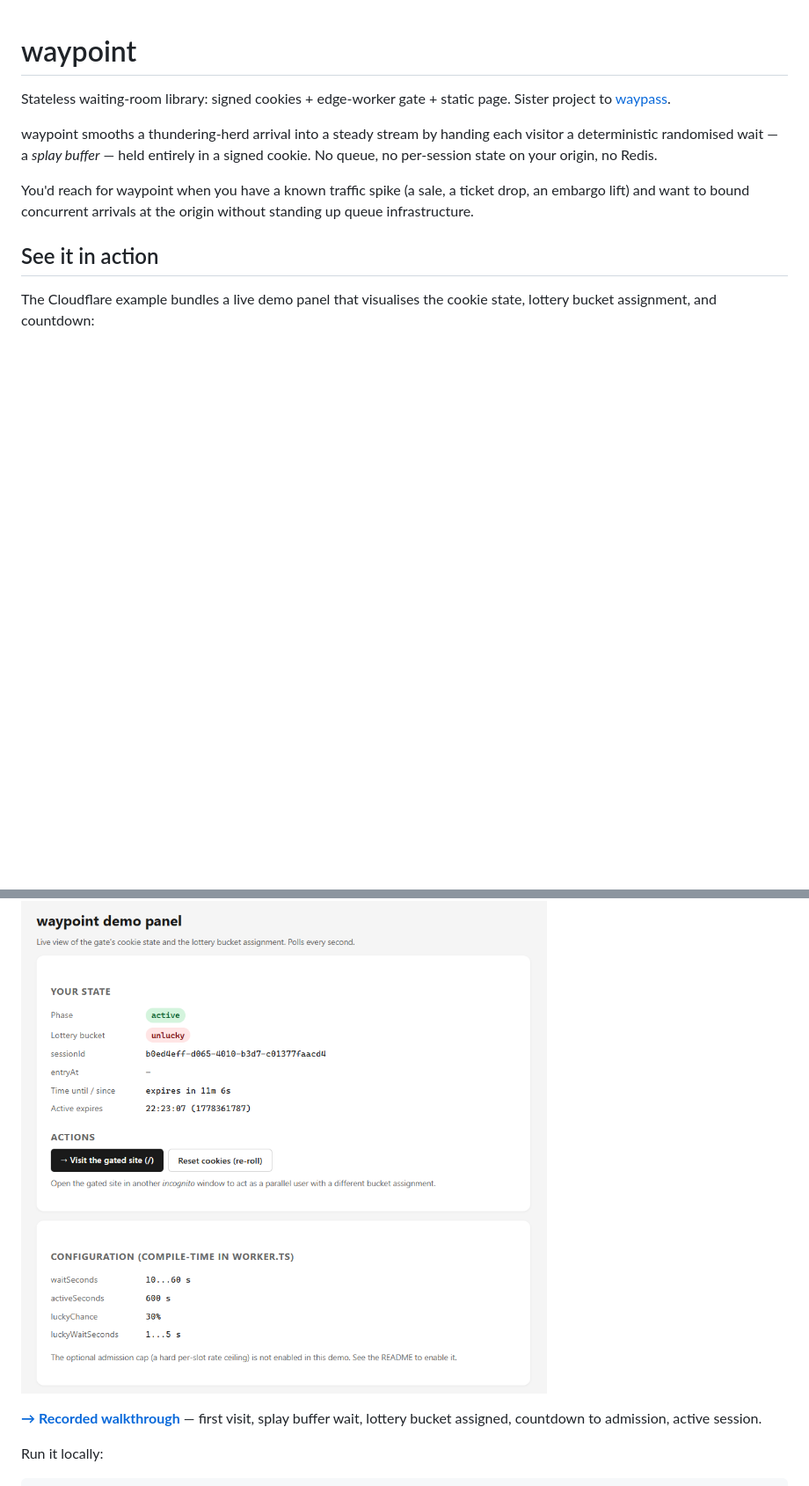
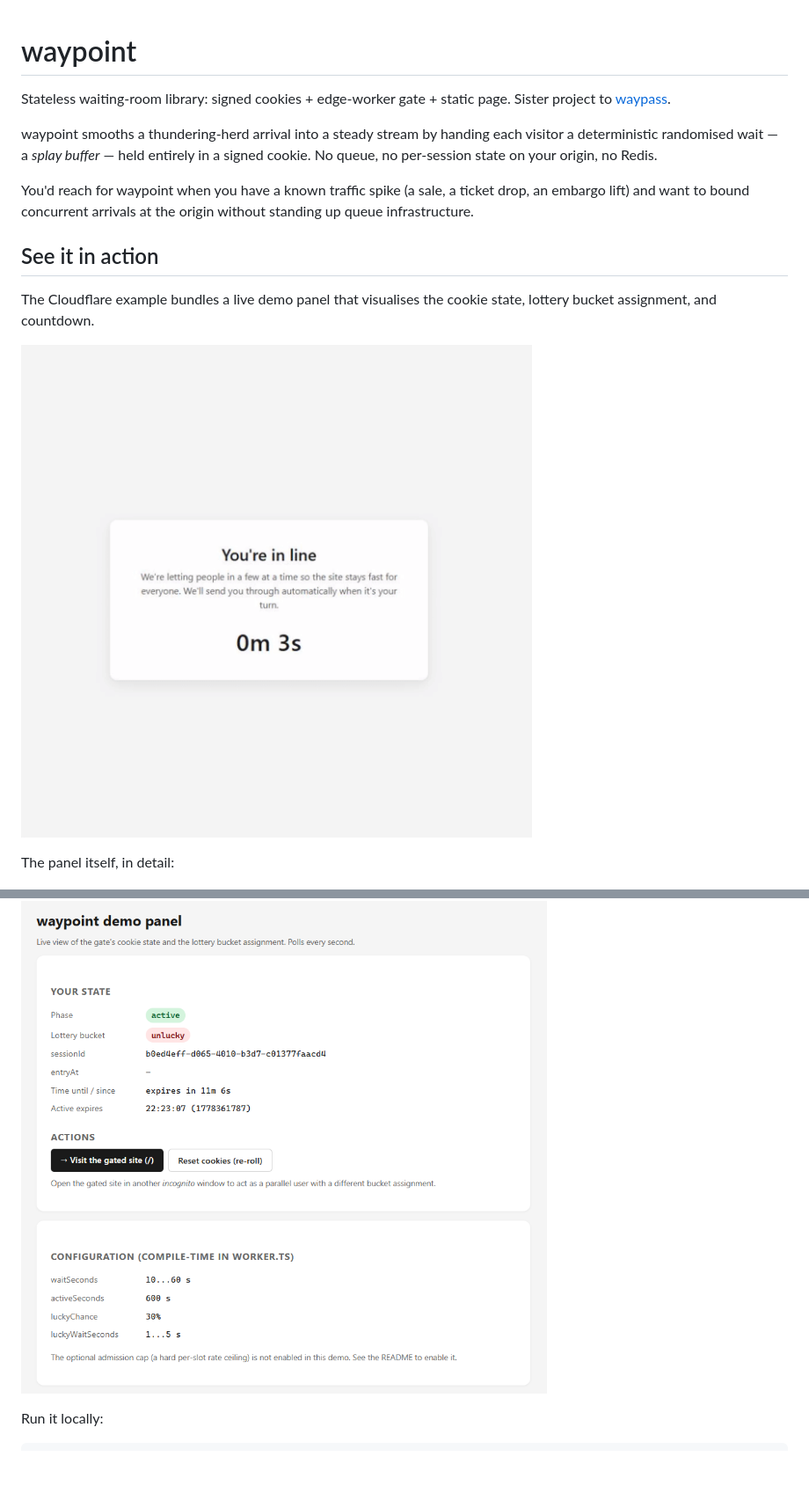
Before and after one commit to curtyo18/waypoint, a Markdown page: README.md, 2 parts joined by grey strips. Shown: that part at 88% size. GitHub-like rendering; pictures changed too: docs/demo.gif (added); blank space fills up the shorter version.

Commit message:
docs: download walkthrough gif locally rather than linking gyazo

```diff
--- a/README.md
+++ b/README.md
@@ -8,11 +8,13 @@ You'd reach for waypoint when you have a known traffic spike (a sale, a ticket d
 
 ## See it in action
 
-The Cloudflare example bundles a live demo panel that visualises the cookie state, lottery bucket assignment, and countdown:
+The Cloudflare example bundles a live demo panel that visualises the cookie state, lottery bucket assignment, and countdown.
+
+![waypoint demo walkthrough](./docs/demo.gif)
+
+The panel itself, in detail:
 
 ![waypoint demo panel](./docs/demo-panel.png)
-
-[**→ Recorded walkthrough**](https://gyazo.com/dd546747c9d0b9fd33c4329bd2d41247.mp4) — first visit, splay buffer wait, lottery bucket assigned, countdown to admission, active session.
 
 Run it locally:
 
```
